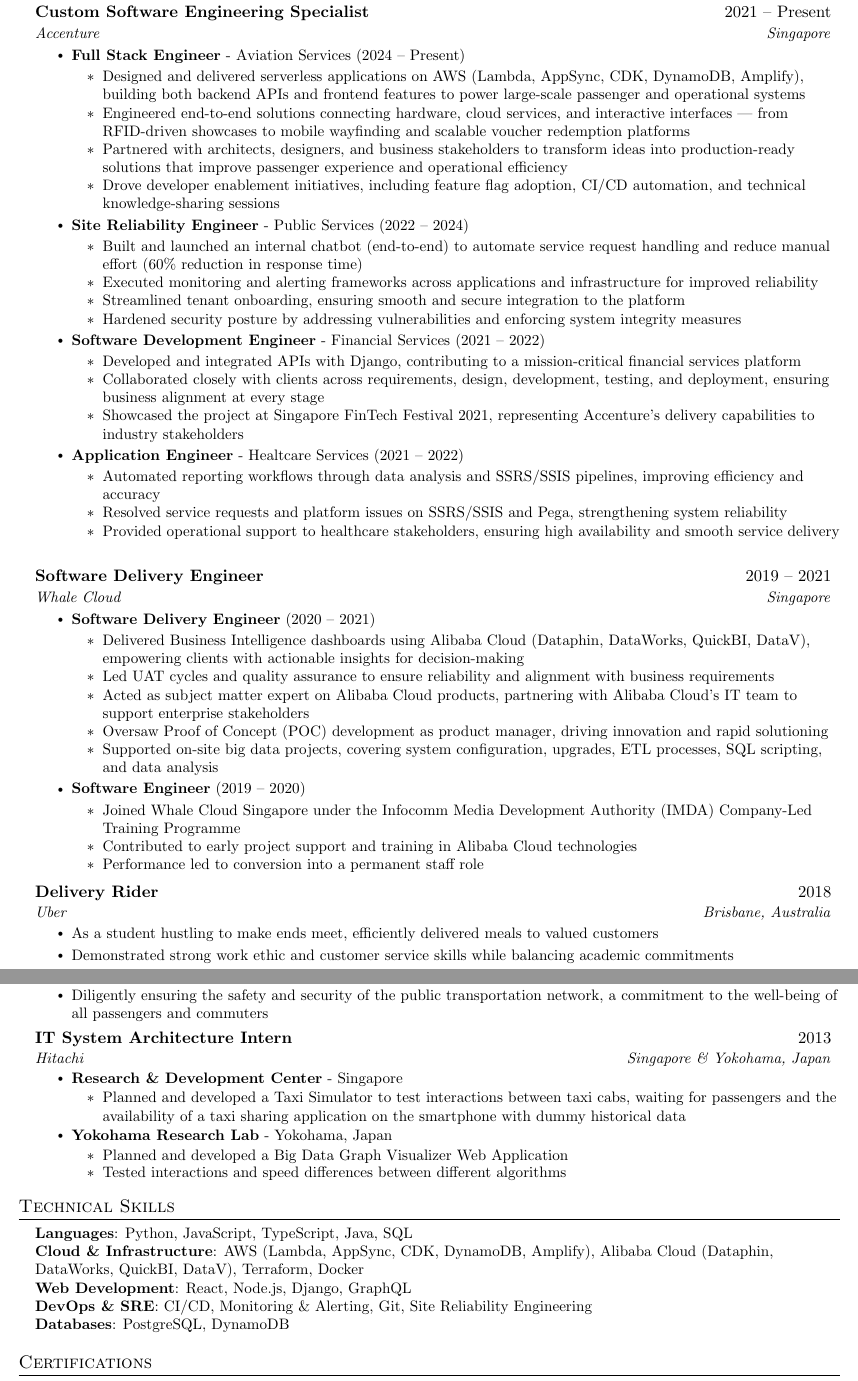
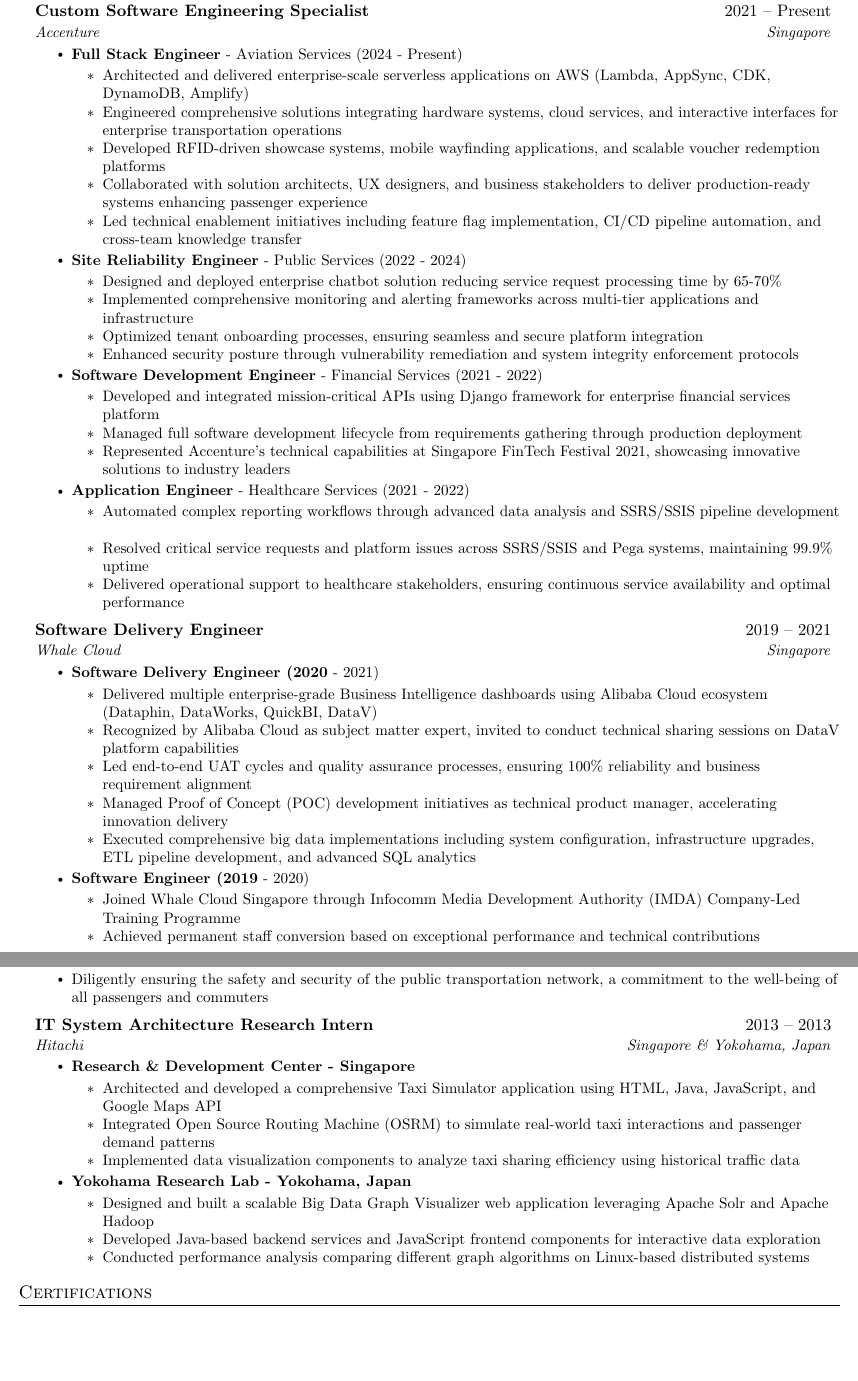
Before and after one commit to MarcusCJH/marcuscjh-resume, a LaTeX CV (src/resume.tex, which reads src/sections/experience.tex, src/sections/skills.tex): two parts of pages 1 and 2 of 3 before the commit and two parts of pages 1 and 2 of 2 after it, joined at a grey line, cut so that both start at the same text, the shorter picture padded with empty space. Compiled offline with pdfLaTeX.

Commit message:
Update Resume

```diff
--- a/src/sections/experience.tex
+++ b/src/sections/experience.tex
@@ -1,67 +1,57 @@
 %-----------EXPERIENCE-----------
 \section{Experience}
 \resumeSubHeadingListStart
-
 \resumeSubheading
 {Custom Software Engineering Specialist}{2021 -- Present}
 {Accenture}{Singapore}
 \resumeItemListStart
-\resumeItem{\textbf{Full Stack Engineer} - Aviation Services (2024 -- Present)}
+\resumeItem{\textbf{Full Stack Engineer} - Aviation Services (2024 - Present)}
 \begin{itemize}
-    \resumeItem{Designed and delivered serverless applications on AWS (Lambda, AppSync, CDK, DynamoDB, Amplify), building both backend APIs and frontend features to power large-scale passenger and operational systems}
-    \resumeItem{Engineered end-to-end solutions connecting hardware, cloud services, and interactive interfaces — from RFID-driven showcases to mobile wayfinding and scalable voucher redemption platforms}
-    \resumeItem{Partnered with architects, designers, and business stakeholders to transform ideas into production-ready solutions that improve passenger experience and operational efficiency}
-    \resumeItem{Drove developer enablement initiatives, including feature flag adoption, CI/CD automation, and technical knowledge-sharing sessions}
+    \resumeItem{Architected and delivered enterprise-scale serverless applications on AWS (Lambda, AppSync, CDK, DynamoDB, Amplify)}
+    \resumeItem{Engineered comprehensive solutions integrating hardware systems, cloud services, and interactive interfaces for enterprise transportation operations}
+    \resumeItem{Developed RFID-driven showcase systems, mobile wayfinding applications, and scalable voucher redemption platforms}
+    \resumeItem{Collaborated with solution architects, UX designers, and business stakeholders to deliver production-ready systems enhancing passenger experience}
+    \resumeItem{Led technical enablement initiatives including feature flag implementation, CI/CD pipeline automation, and cross-team knowledge transfer}
 \end{itemize}
-\resumeItem{\textbf{Site Reliability Engineer} - Public Services (2022 -- 2024)}
+\resumeItem{\textbf{Site Reliability Engineer} - Public Services (2022 - 2024)}
 \begin{itemize}
-    \resumeItem{Built and launched an internal chatbot (end-to-end) to automate service request handling and reduce manual effort (60\% reduction in response time)}
-    \resumeItem{Executed monitoring and alerting frameworks across applications and infrastructure for improved reliability}
-    \resumeItem{Streamlined tenant onboarding, ensuring smooth and secure integration to the platform}
-    \resumeItem{Hardened security posture by addressing vulnerabilities and enforcing system integrity measures}
+    \resumeItem{Designed and deployed enterprise chatbot solution reducing service request processing time by 65-70\%}
+    \resumeItem{Implemented comprehensive monitoring and alerting frameworks across multi-tier applications and infrastructure}
+    \resumeItem{Optimized tenant onboarding processes, ensuring seamless and secure platform integration}
+    \resumeItem{Enhanced security posture through vulnerability remediation and system integrity enforcement protocols}
 \end{itemize}
-\resumeItem{\textbf{Software Development Engineer} - Financial Services (2021 -- 2022)}
+\resumeItem{\textbf{Software Development Engineer} - Financial Services (2021 - 2022)}
 \begin{itemize}
-    \resumeItem{Developed and integrated APIs with Django, contributing to a mission-critical financial services platform}
-    \resumeItem{Collaborated closely with clients across requirements, design, development, testing, and deployment, ensuring business alignment at every stage}
-    \resumeItem{Showcased the project at Singapore FinTech Festival 2021, representing Accenture's delivery capabilities to industry stakeholders}
+    \resumeItem{Developed and integrated mission-critical APIs using Django framework for enterprise financial services platform}
+    \resumeItem{Managed full software development lifecycle from requirements gathering through production deployment}
+    \resumeItem{Represented Accenture's technical capabilities at Singapore FinTech Festival 2021, showcasing innovative solutions to industry leaders}
 \end{itemize}
-\resumeItem{\textbf{Application Engineer} - Healtcare Services (2021 -- 2022)}
+\resumeItem{\textbf{Application Engineer} - Healthcare Services (2021 - 2022)}
 \begin{itemize}
-    \resumeItem{Automated reporting workflows through data analysis and SSRS/SSIS pipelines, improving efficiency and accuracy}
-    \resumeItem{Resolved service requests and platform issues on SSRS/SSIS and Pega, strengthening system reliability}
-    \resumeItem{Provided operational support to healthcare stakeholders, ensuring high availability and smooth service delivery}
-\end{itemize}
-\resumeItemListEnd
-
-\needspace{4cm}
-\resumeSubheading
-{Software Delivery Engineer}{2019 -- 2021}
-{Whale Cloud}{Singapore}
-\resumeItemListStart
-\resumeItem{\textbf{Software Delivery Engineer} (2020 -- 2021)}
-\begin{itemize}
-    \resumeItem{Delivered Business Intelligence dashboards using Alibaba Cloud (Dataphin, DataWorks, QuickBI, DataV), empowering clients with actionable insights for decision-making}
-    \resumeItem{Led UAT cycles and quality assurance to ensure reliability and alignment with business requirements}
-    \resumeItem{Acted as subject matter expert on Alibaba Cloud products, partnering with Alibaba Cloud's IT team to support enterprise stakeholders}
-    \resumeItem{Oversaw Proof of Concept (POC) development as product manager, driving innovation and rapid solutioning}
-    \resumeItem{Supported on-site big data projects, covering system configuration, upgrades, ETL processes, SQL scripting, and data analysis}
-\end{itemize}
-\resumeItem{\textbf{Software Engineer} (2019 -- 2020)}
-\begin{itemize}
-    \resumeItem{Joined Whale Cloud Singapore under the Infocomm Media Development Authority (IMDA) Company-Led Training Programme}
-    \resumeItem{Contributed to early project support and training in Alibaba Cloud technologies}
-    \resumeItem{Performance led to conversion into a permanent staff role}
+    \resumeItem{Automated complex reporting workflows through advanced data analysis and SSRS/SSIS pipeline development}
+    \resumeItem{Resolved critical service requests and platform issues across SSRS/SSIS and Pega systems, maintaining 99.9\% uptime}
+    \resumeItem{Delivered operational support to healthcare stakeholders, ensuring continuous service availability and optimal performance}
 \end{itemize}
 \resumeItemListEnd
 
 \needspace{3cm}
 \resumeSubheading
-{Delivery Rider}{2018}
-{Uber}{Brisbane, Australia}
+{Software Delivery Engineer}{2019 -- 2021}
+{Whale Cloud}{Singapore}
 \resumeItemListStart
-\resumeItem{As a student hustling to make ends meet, efficiently delivered meals to valued customers}
-\resumeItem{Demonstrated strong work ethic and customer service skills while balancing academic commitments}
+\resumeItem{\textbf{Software Delivery Engineer (2020} - 2021)}
+\begin{itemize}
+    \resumeItem{Delivered multiple enterprise-grade Business Intelligence dashboards using Alibaba Cloud ecosystem (Dataphin, DataWorks, QuickBI, DataV)}
+    \resumeItem{Recognized by Alibaba Cloud as subject matter expert, invited to conduct technical sharing sessions on DataV platform capabilities}
+    \resumeItem{Led end-to-end UAT cycles and quality assurance processes, ensuring 100\% reliability and business requirement alignment}
+    \resumeItem{Managed Proof of Concept (POC) development initiatives as technical product manager, accelerating innovation delivery}
+    \resumeItem{Executed comprehensive big data implementations including system configuration, infrastructure upgrades, ETL pipeline development, and advanced SQL analytics}
+\end{itemize}
+\resumeItem{\textbf{Software Engineer (2019} - 2020)}
+\begin{itemize}
+    \resumeItem{Joined Whale Cloud Singapore through Infocomm Media Development Authority (IMDA) Company-Led Training Programme}
+    \resumeItem{Achieved permanent staff conversion based on exceptional performance and technical contributions}
+\end{itemize}
 \resumeItemListEnd
 
 \needspace{3cm}
@@ -86,17 +76,20 @@
 
 \needspace{3cm}
 \resumeSubheading
-{IT System Architecture Intern}{2013}
+{IT System Architecture Research Intern}{2013 -- 2013}
 {Hitachi}{Singapore \& Yokohama, Japan}
 \resumeItemListStart
-\resumeItem{\textbf{Research \& Development Center} - Singapore}
+\resumeItem{\textbf{Research \& Development Center - Singapore}}
 \begin{itemize}
-    \resumeItem{Planned and developed a Taxi Simulator to test interactions between taxi cabs, waiting for passengers and the availability of a taxi sharing application on the smartphone with dummy historical data}
+    \resumeItem{Architected and developed a comprehensive Taxi Simulator application using HTML, Java, JavaScript, and Google Maps API}
+    \resumeItem{Integrated Open Source Routing Machine (OSRM) to simulate real-world taxi interactions and passenger demand patterns}
+    \resumeItem{Implemented data visualization components to analyze taxi sharing efficiency using historical traffic data}
 \end{itemize}
-\resumeItem{\textbf{Yokohama Research Lab} - Yokohama, Japan}
+\resumeItem{\textbf{Yokohama Research Lab - Yokohama, Japan}}
 \begin{itemize}
-    \resumeItem{Planned and developed a Big Data Graph Visualizer Web Application}
-    \resumeItem{Tested interactions and speed differences between different algorithms}
+    \resumeItem{Designed and built a scalable Big Data Graph Visualizer web application leveraging Apache Solr and Apache Hadoop}
+    \resumeItem{Developed Java-based backend services and JavaScript frontend components for interactive data exploration}
+    \resumeItem{Conducted performance analysis comparing different graph algorithms on Linux-based distributed systems}
 \end{itemize}
 \resumeItemListEnd
 
--- a/src/sections/skills.tex
+++ b/src/sections/skills.tex
@@ -2,8 +2,3 @@
 \section{Technical Skills}
  \begin{itemize}[leftmargin=0.15in, label={}]
     \small{\item{
-     \textbf{Languages}{: Python, JavaScript, TypeScript, Java, SQL} \\
-     \textbf{Cloud \& Infrastructure}{: AWS (Lambda, AppSync, CDK, DynamoDB, Amplify), Alibaba Cloud (Dataphin, DataWorks, QuickBI, DataV), Terraform, Docker} \\
-     \textbf{Web Development}{: React, Node.js, Django, GraphQL} \\
-     \textbf{DevOps \& SRE}{: CI/CD, Monitoring \& Alerting, Git, Site Reliability Engineering} \\
-     \textbf{Databases}{: PostgreSQL, DynamoDB}
```
Also changed, not shown: src/resume.tex (+2 -2 lines), src/sections/certifications.tex (+15 -35 lines), src/sections/education.tex (+5 -2 lines), src/sections/header.tex (+1 -3 lines), src/sections/projects.tex (+36 -16 lines), src/sections/summary.tex (+1 -1 lines), src/sections/experience.tex (2 more changed lines), src/sections/skills.tex (7 more changed lines).
